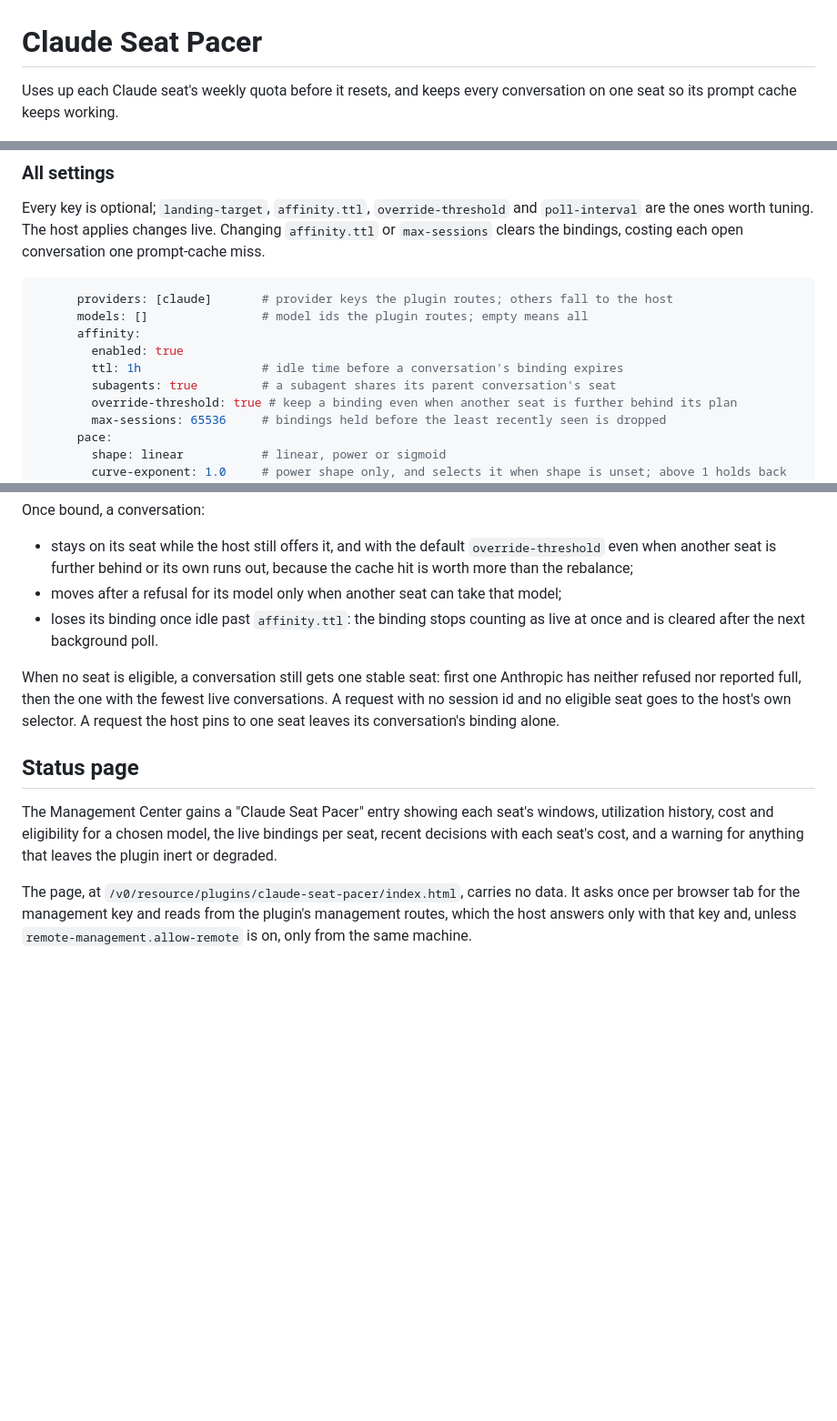
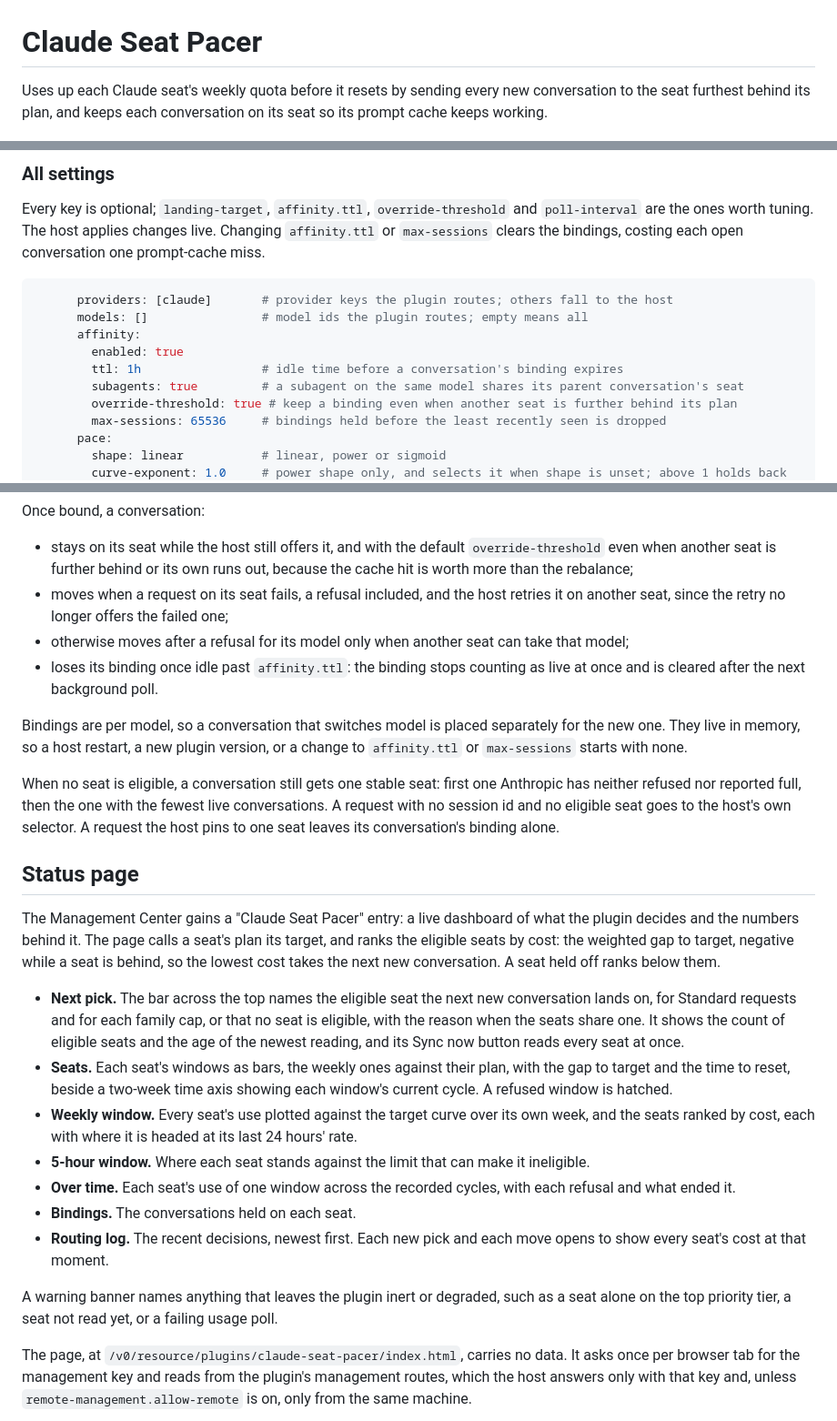
Before and after one commit to yuya-iwabuchi/cpa-plugin-claude-seat-pacer, a Markdown page: README.md, 3 parts joined by grey strips. Shown at 91% size. Drawn GitHub-style; blank space fills up the shorter version.

```diff
--- a/README.md
+++ b/README.md
@@ -1,6 +1,6 @@
 # Claude Seat Pacer
 
-Uses up each Claude seat's weekly quota before it resets, and keeps every conversation on one seat so its prompt cache keeps working.
+Uses up each Claude seat's weekly quota before it resets by sending every new conversation to the seat furthest behind its plan, and keeps each conversation on its seat so its prompt cache keeps working.
 
 <picture>
   <source media="(prefers-color-scheme: dark)" srcset="docs/hero-dark.png">
@@ -133,7 +185,7 @@ open conversation one prompt-cache miss.
       affinity:
         enabled: true
         ttl: 1h                 # idle time before a conversation's binding expires
-        subagents: true         # a subagent shares its parent conversation's seat
+        subagents: true         # a subagent on the same model shares its parent conversation's seat
         override-threshold: true # keep a binding even when another seat is further behind its plan
         max-sessions: 65536     # bindings held before the least recently seen is dropped
       pace:
@@ -193,10 +245,17 @@ Once bound, a conversation:
 - stays on its seat while the host still offers it, and with the default
   `override-threshold` even when another seat is further behind or its own
   runs out, because the cache hit is worth more than the rebalance;
-- moves after a refusal for its model only when another seat can take that
-  model;
+- moves when a request on its seat fails, a refusal included, and the host
+  retries it on another seat, since the retry no longer offers the failed one;
+- otherwise moves after a refusal for its model only when another seat can
+  take that model;
 - loses its binding once idle past `affinity.ttl`: the binding stops counting
   as live at once and is cleared after the next background poll.
+
+Bindings are per model, so a conversation that switches model is placed
+separately for the new one. They live in memory, so a host restart, a new
+plugin version, or a change to `affinity.ttl` or `max-sessions` starts with
+none.
 
 When no seat is eligible, a conversation still gets one stable seat: first one
 Anthropic has neither refused nor reported full, then the one with the fewest
@@ -206,10 +265,34 @@ conversation's binding alone.
 
 ## Status page
 
-The Management Center gains a "Claude Seat Pacer" entry showing each seat's
-windows, utilization history, cost and eligibility for a chosen model,
-the live bindings per seat, recent decisions with each seat's cost, and a warning
-for anything that leaves the plugin inert or degraded.
+The Management Center gains a "Claude Seat Pacer" entry: a live dashboard of
+what the plugin decides and the numbers behind it. The page calls a seat's
+plan its target, and ranks the eligible seats by cost: the weighted gap to
+target, negative while a seat is behind, so the lowest cost takes the next
+new conversation. A seat held off ranks below them.
+
+- **Next pick.** The bar across the top names the eligible seat the next new
+  conversation lands on, for Standard requests and for each family cap, or
+  that no seat is eligible, with the reason when the seats share one. It
+  shows the count of eligible seats and the age of the newest reading, and
+  its Sync now button reads every seat at once.
+- **Seats.** Each seat's windows as bars, the weekly ones against their plan,
+  with the gap to target and the time to reset, beside a two-week time axis
+  showing each window's current cycle. A refused window is hatched.
+- **Weekly window.** Every seat's use plotted against the target curve over
+  its own week, and the seats ranked by cost, each with where it is headed at
+  its last 24 hours' rate.
+- **5-hour window.** Where each seat stands against the limit that can make
+  it ineligible.
+- **Over time.** Each seat's use of one window across the recorded cycles,
+  with each refusal and what ended it.
+- **Bindings.** The conversations held on each seat.
+- **Routing log.** The recent decisions, newest first. Each new pick and each
+  move opens to show every seat's cost at that moment.
+
+A warning banner names anything that leaves the plugin inert or degraded, such
+as a seat alone on the top priority tier, a seat not read yet, or a failing
+usage poll.
 
 The page, at `/v0/resource/plugins/claude-seat-pacer/index.html`, carries no
 data. It asks once per browser tab for the management key and reads from the
```
Also changed, not shown: other parts of README.md (+67 -15 lines).
